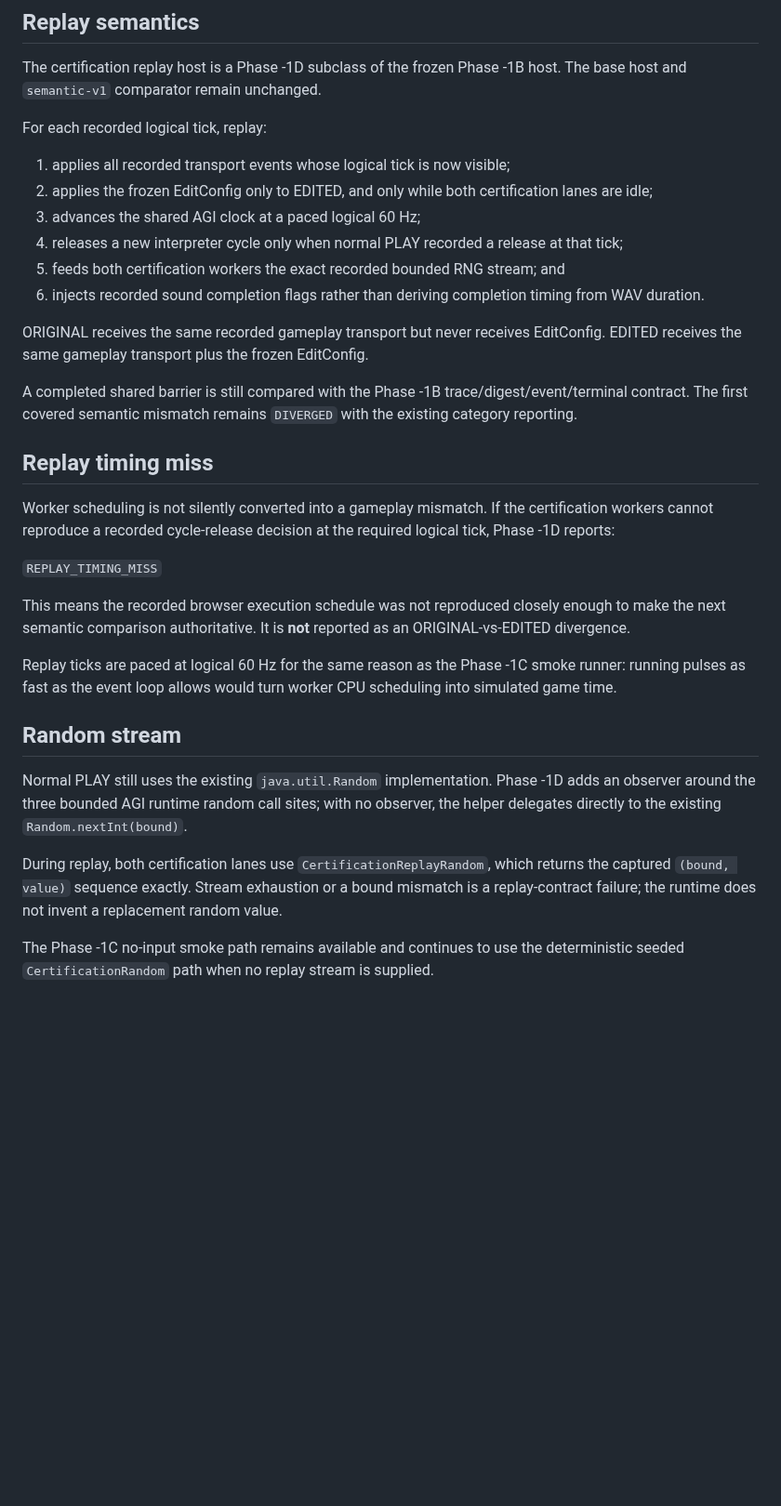
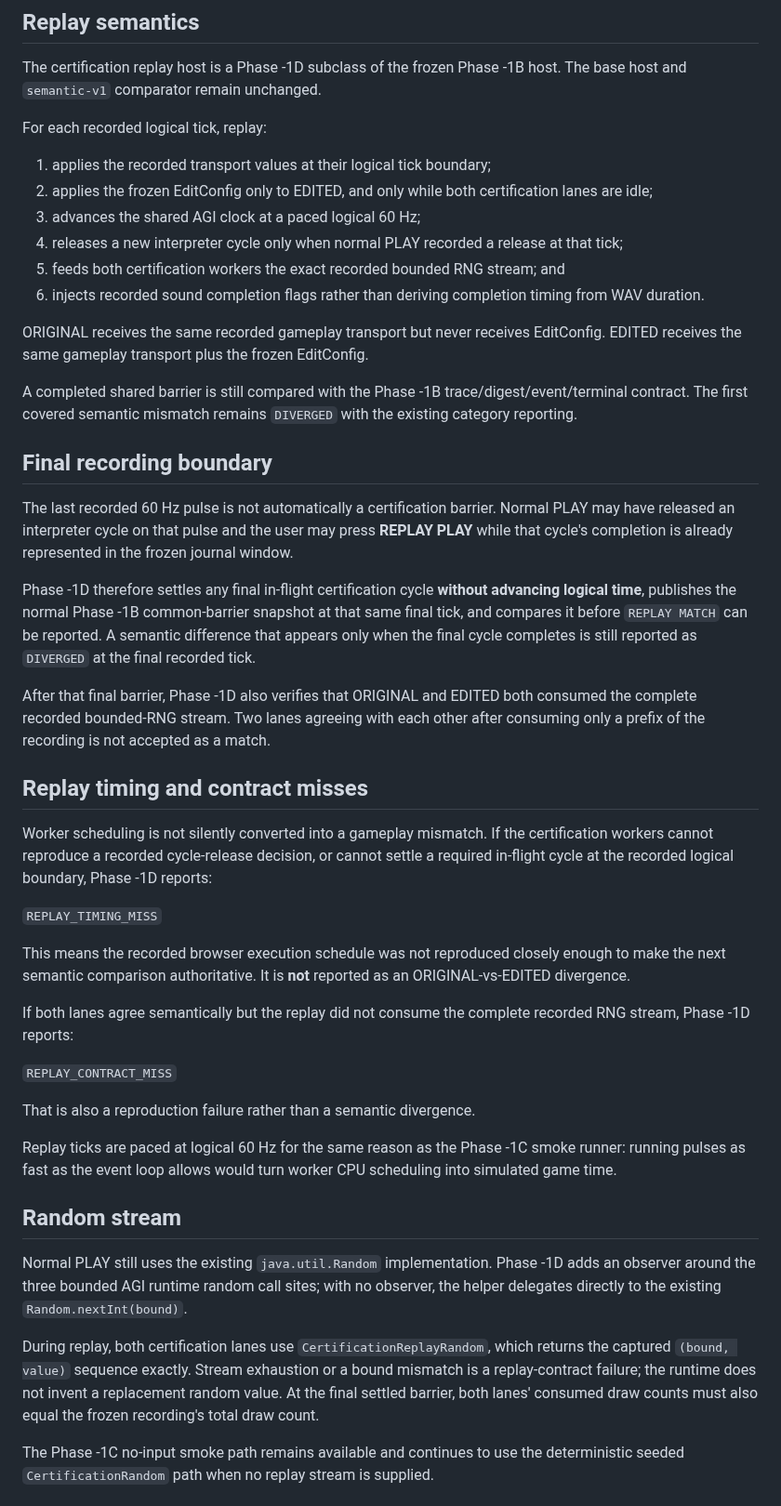
Before and after one commit to flesentine/kq1agi, a Markdown page: docs/TRUTH_ENGINE_PHASE_1D.md, the part around one of its changes. Shown at 93% size. Rendered like a GitHub page; blank space fills up the shorter version.

Commit message:
Tighten the Phase -1D replay completion contract

```diff
--- a/docs/TRUTH_ENGINE_PHASE_1D.md
+++ b/docs/TRUTH_ENGINE_PHASE_1D.md
@@ -35,7 +37,7 @@ The certification replay host is a Phase -1D subclass of the frozen Phase -1B ho
 
 For each recorded logical tick, replay:
 
-1. applies all recorded transport events whose logical tick is now visible;
+1. applies the recorded transport values at their logical tick boundary;
 2. applies the frozen EditConfig only to EDITED, and only while both certification lanes are idle;
 3. advances the shared AGI clock at a paced logical 60 Hz;
 4. releases a new interpreter cycle only when normal PLAY recorded a release at that tick;
@@ -46,13 +48,27 @@ ORIGINAL receives the same recorded gameplay transport but never receives EditCo
 
 A completed shared barrier is still compared with the Phase -1B trace/digest/event/terminal contract. The first covered semantic mismatch remains `DIVERGED` with the existing category reporting.
 
-## Replay timing miss
+## Final recording boundary
 
-Worker scheduling is not silently converted into a gameplay mismatch. If the certification workers cannot reproduce a recorded cycle-release decision at the required logical tick, Phase -1D reports:
+The last recorded 60 Hz pulse is not automatically a certification barrier. Normal PLAY may have released an interpreter cycle on that pulse and the user may press **REPLAY PLAY** while that cycle's completion is already represented in the frozen journal window.
+
+Phase -1D therefore settles any final in-flight certification cycle **without advancing logical time**, publishes the normal Phase -1B common-barrier snapshot at that same final tick, and compares it before `REPLAY MATCH` can be reported. A semantic difference that appears only when the final cycle completes is still reported as `DIVERGED` at the final recorded tick.
+
+After that final barrier, Phase -1D also verifies that ORIGINAL and EDITED both consumed the complete recorded bounded-RNG stream. Two lanes agreeing with each other after consuming only a prefix of the recording is not accepted as a match.
+
+## Replay timing and contract misses
+
+Worker scheduling is not silently converted into a gameplay mismatch. If the certification workers cannot reproduce a recorded cycle-release decision, or cannot settle a required in-flight cycle at the recorded logical boundary, Phase -1D reports:
 
 `REPLAY_TIMING_MISS`
 
 This means the recorded browser execution schedule was not reproduced closely enough to make the next semantic comparison authoritative. It is **not** reported as an ORIGINAL-vs-EDITED divergence.
+
+If both lanes agree semantically but the replay did not consume the complete recorded RNG stream, Phase -1D reports:
+
+`REPLAY_CONTRACT_MISS`
+
+That is also a reproduction failure rather than a semantic divergence.
 
 Replay ticks are paced at logical 60 Hz for the same reason as the Phase -1C smoke runner: running pulses as fast as the event loop allows would turn worker CPU scheduling into simulated game time.
 
@@ -60,7 +76,7 @@ Replay ticks are paced at logical 60 Hz for the same reason as the Phase -1C smo
 
 Normal PLAY still uses the existing `java.util.Random` implementation. Phase -1D adds an observer around the three bounded AGI runtime random call sites; with no observer, the helper delegates directly to the existing `Random.nextInt(bound)`.
 
-During replay, both certification lanes use `CertificationReplayRandom`, which returns the captured `(bound, value)` sequence exactly. Stream exhaustion or a bound mismatch is a replay-contract failure; the runtime does not invent a replacement random value.
+During replay, both certification lanes use `CertificationReplayRandom`, which returns the captured `(bound, value)` sequence exactly. Stream exhaustion or a bound mismatch is a replay-contract failure; the runtime does not invent a replacement random value. At the final settled barrier, both lanes' consumed draw counts must also equal the frozen recording's total draw count.
 
 The Phase -1C no-input smoke path remains available and continues to use the deterministic seeded `CertificationRandom` path when no replay stream is supplied.
 
```
Also changed, not shown: other parts of docs/TRUTH_ENGINE_PHASE_1D.md (+9 -3 lines).
